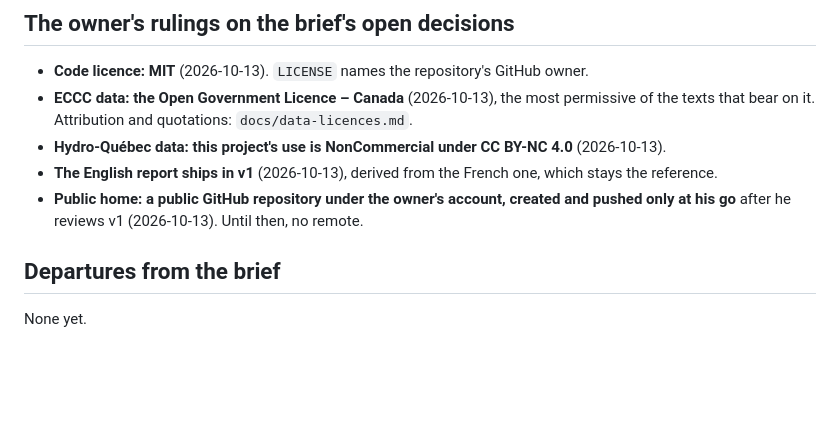
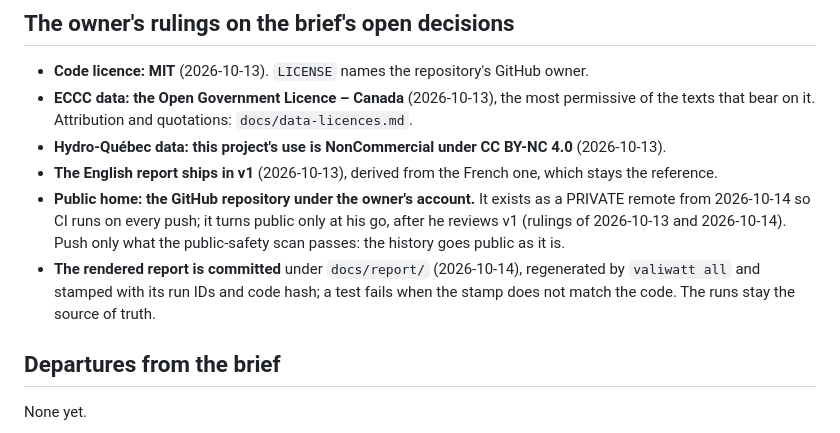
Before and after one commit to MrRolie/valiwatt, a Markdown page: AGENTS.md, the part around the change. Drawn GitHub-style; blank space fills up the shorter version.

Commit message:
AGENTS: private remote for CI now, rendered report committed (owner rulings)
Co-Authored-By: Claude Opus 5.5 <noreply@anthropic.com>

```diff
--- a/AGENTS.md
+++ b/AGENTS.md
@@ -43,8 +43,12 @@ the gap goes to the owner as a question.
   Attribution and quotations: `docs/data-licences.md`.
 - **Hydro-Québec data: this project's use is NonCommercial under CC BY-NC 4.0** (2026-10-13).
 - **The English report ships in v1** (2026-10-13), derived from the French one, which stays the reference.
-- **Public home: a public GitHub repository under the owner's account, created and pushed only at his go** after he
-  reviews v1 (2026-10-13). Until then, no remote.
+- **Public home: the GitHub repository under the owner's account.** It exists as a PRIVATE remote from 2026-10-14 so
+  CI runs on every push; it turns public only at his go, after he reviews v1 (rulings of 2026-10-13 and 2026-10-14).
+  Push only what the public-safety scan passes: the history goes public as it is.
+- **The rendered report is committed** under `docs/report/` (2026-10-14), regenerated by `valiwatt all` and stamped
+  with its run IDs and code hash; a test fails when the stamp does not match the code. The runs stay the source of
+  truth.
 
 ## Departures from the brief
 
```
